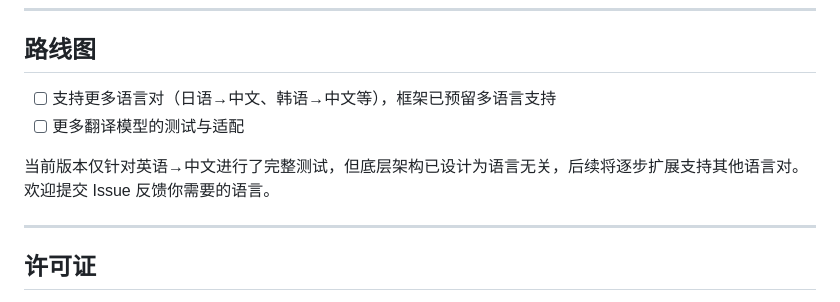
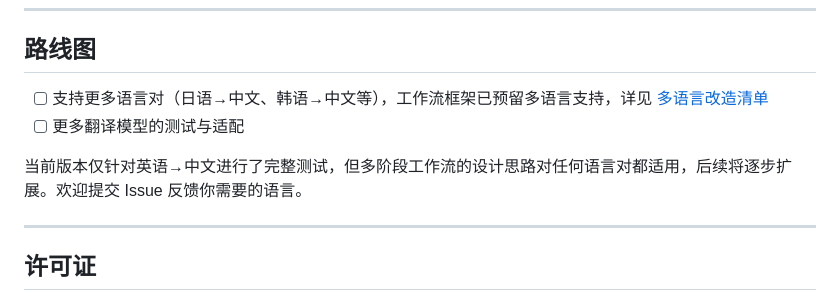
Before and after one commit to Ice-wilderness/YiMu-Subtitle-Translator, a Markdown page: README.md, the part around the change. Rendered like a GitHub page.

```diff
--- a/README.md
+++ b/README.md
@@ -152,10 +152,10 @@ python app.py
 
 ## 路线图
 
-- [ ] 支持更多语言对（日语→中文、韩语→中文等），框架已预留多语言支持
+- [ ] 支持更多语言对（日语→中文、韩语→中文等），工作流框架已预留多语言支持，详见 [多语言改造清单](docs/multilang-roadmap.md)
 - [ ] 更多翻译模型的测试与适配
 
-当前版本仅针对英语→中文进行了完整测试，但底层架构已设计为语言无关，后续将逐步扩展支持其他语言对。欢迎提交 Issue 反馈你需要的语言。
+当前版本仅针对英语→中文进行了完整测试，但多阶段工作流的设计思路对任何语言对都适用，后续将逐步扩展。欢迎提交 Issue 反馈你需要的语言。
 
 ---
 
```
Also changed, not shown: docs/multilang-roadmap.md (added, +47 -0 lines).
